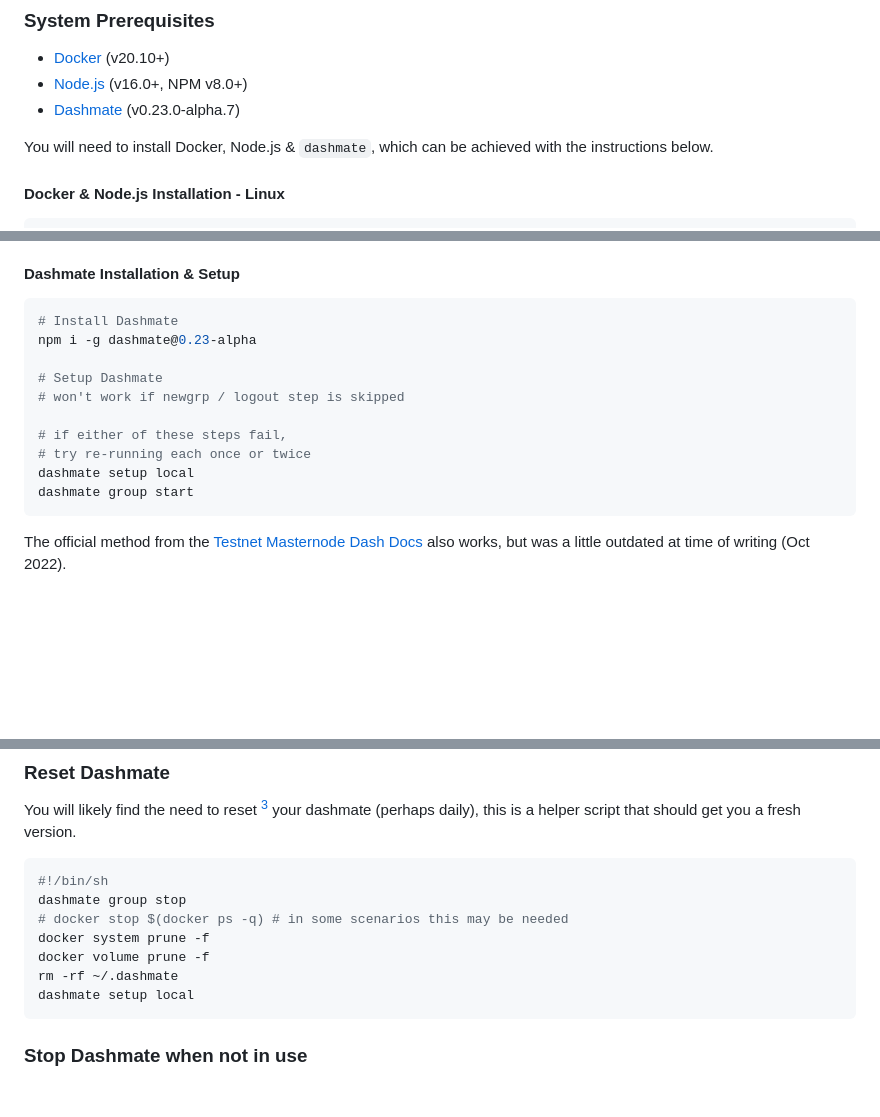
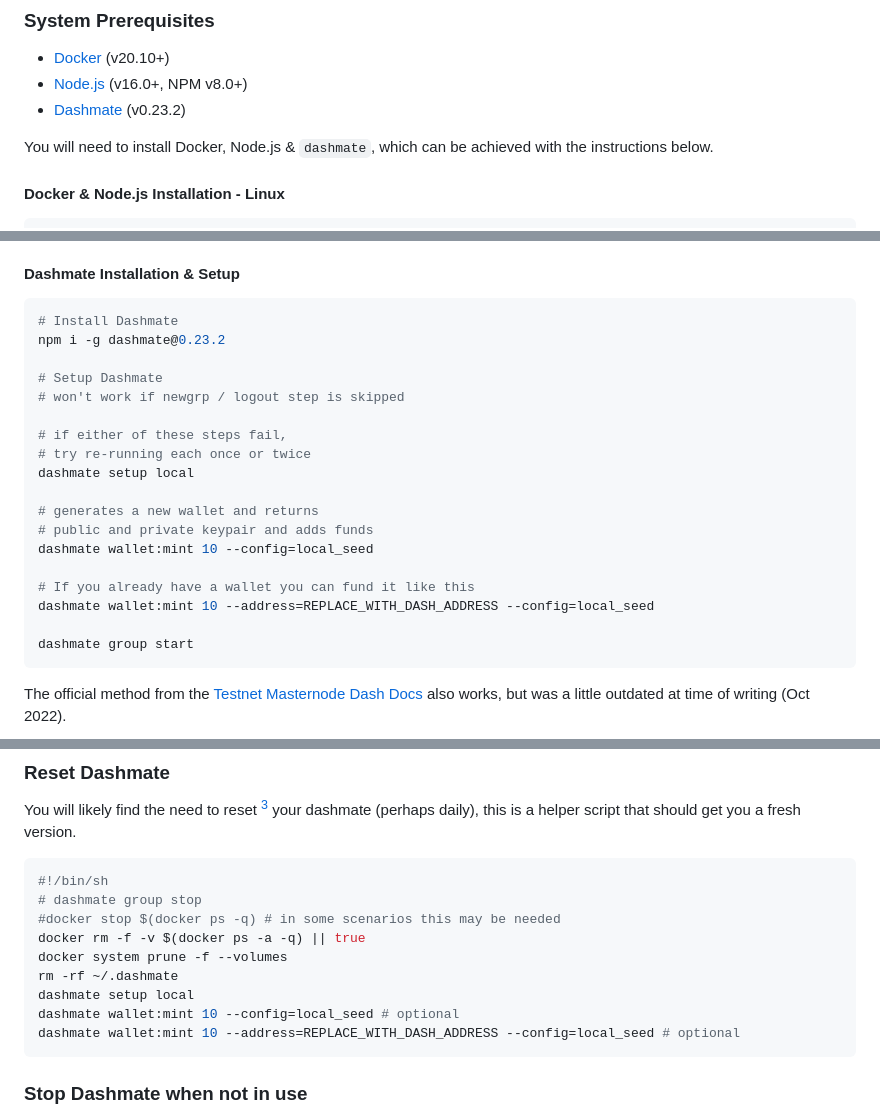
Before and after one commit to dashhive/dashchum, a Markdown page: README.md, 3 parts joined by grey strips. Rendered like a GitHub page; blank space fills up the shorter version.

````diff
--- a/README.md
+++ b/README.md
@@ -26,7 +26,7 @@ Once your system is setup with Docker, Node.js & Dashmate running correctly, Das
 ### System Prerequisites
 * [Docker](https://docs.docker.com/engine/installation/) (v20.10+)
 * [Node.js](https://nodejs.org/en/download/) (v16.0+, NPM v8.0+)
-* [Dashmate](https://github.com/dashpay/platform/tree/v0.23.0-alpha.7/packages/dashmate) (v0.23.0-alpha.7)
+* [Dashmate](https://github.com/dashpay/platform/tree/v0.23.2/packages/dashmate) (v0.23.2)
 
 You will need to install Docker, Node.js & `dashmate`, which can be achieved with the instructions below.
 
@@ -51,7 +51,7 @@ If you skip the steps above (perhaps you already have them installed) and run in
 #### Dashmate Installation & Setup
 ```sh
 # Install Dashmate
-npm i -g dashmate@0.23-alpha
+npm i -g dashmate@0.23.2
 
 # Setup Dashmate
 # won't work if newgrp / logout step is skipped
@@ -59,6 +59,14 @@ npm i -g dashmate@0.23-alpha
 # if either of these steps fail,
 # try re-running each once or twice
 dashmate setup local
+
+# generates a new wallet and returns
+# public and private keypair and adds funds
+dashmate wallet:mint 10 --config=local_seed
+
+# If you already have a wallet you can fund it like this
+dashmate wallet:mint 10 --address=REPLACE_WITH_DASH_ADDRESS --config=local_seed
+
 dashmate group start
 ```
 The official method from the [Testnet Masternode Dash Docs](https://docs.dash.org/en/stable/masternodes/setup-testnet.html?highlight=dashmate#dashmate-installation) also works, but was a little outdated at time of writing (Oct 2022).
@@ -116,12 +124,14 @@ You will likely find the need to reset [^3] your dashmate (perhaps daily), this
 
 ```sh
 #!/bin/sh
-dashmate group stop
-# docker stop $(docker ps -q) # in some scenarios this may be needed
-docker system prune -f
-docker volume prune -f
+# dashmate group stop
+#docker stop $(docker ps -q) # in some scenarios this may be needed
+docker rm -f -v $(docker ps -a -q) || true
+docker system prune -f --volumes
 rm -rf ~/.dashmate
 dashmate setup local
+dashmate wallet:mint 10 --config=local_seed # optional
+dashmate wallet:mint 10 --address=REPLACE_WITH_DASH_ADDRESS --config=local_seed # optional
 ```
 
 ### Stop Dashmate when not in use
````
Also changed, not shown: other parts of README.md (+3 -3 lines).
